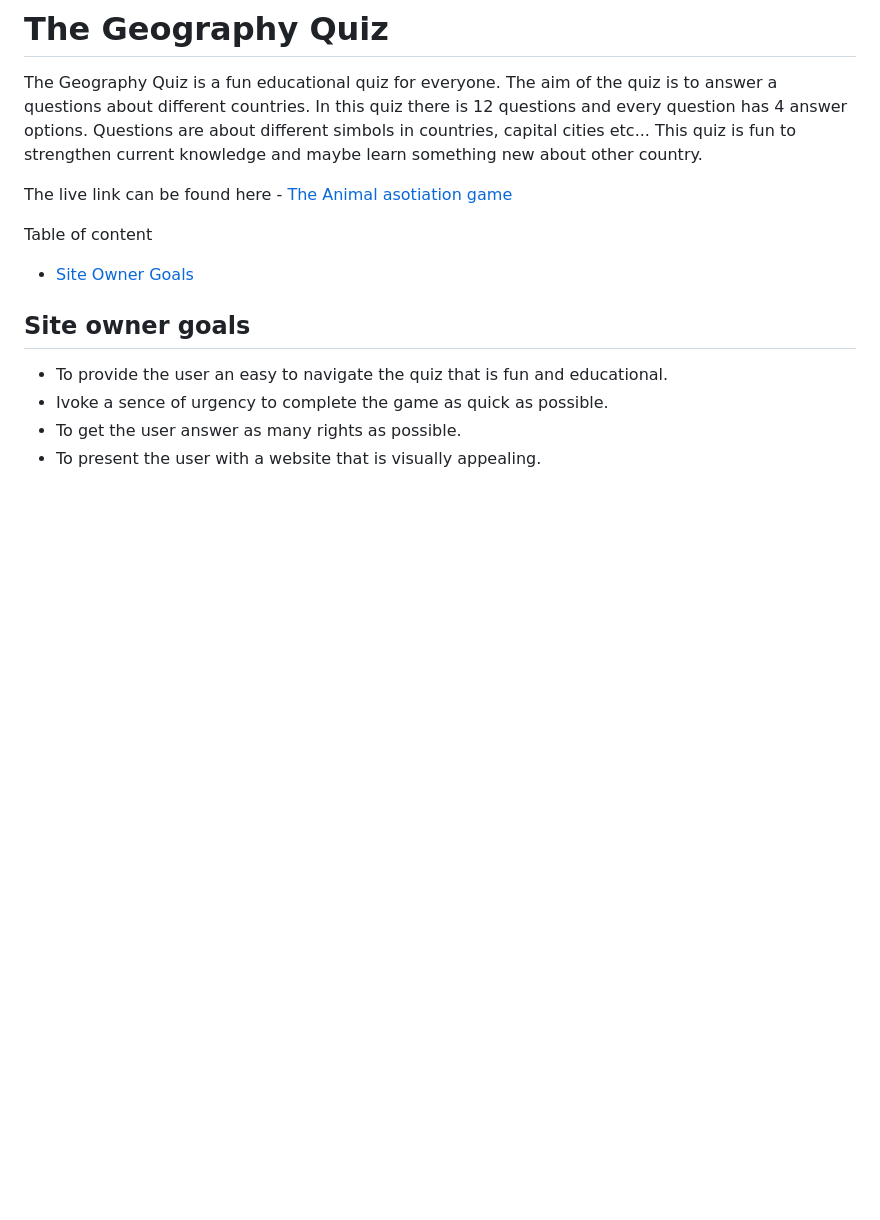
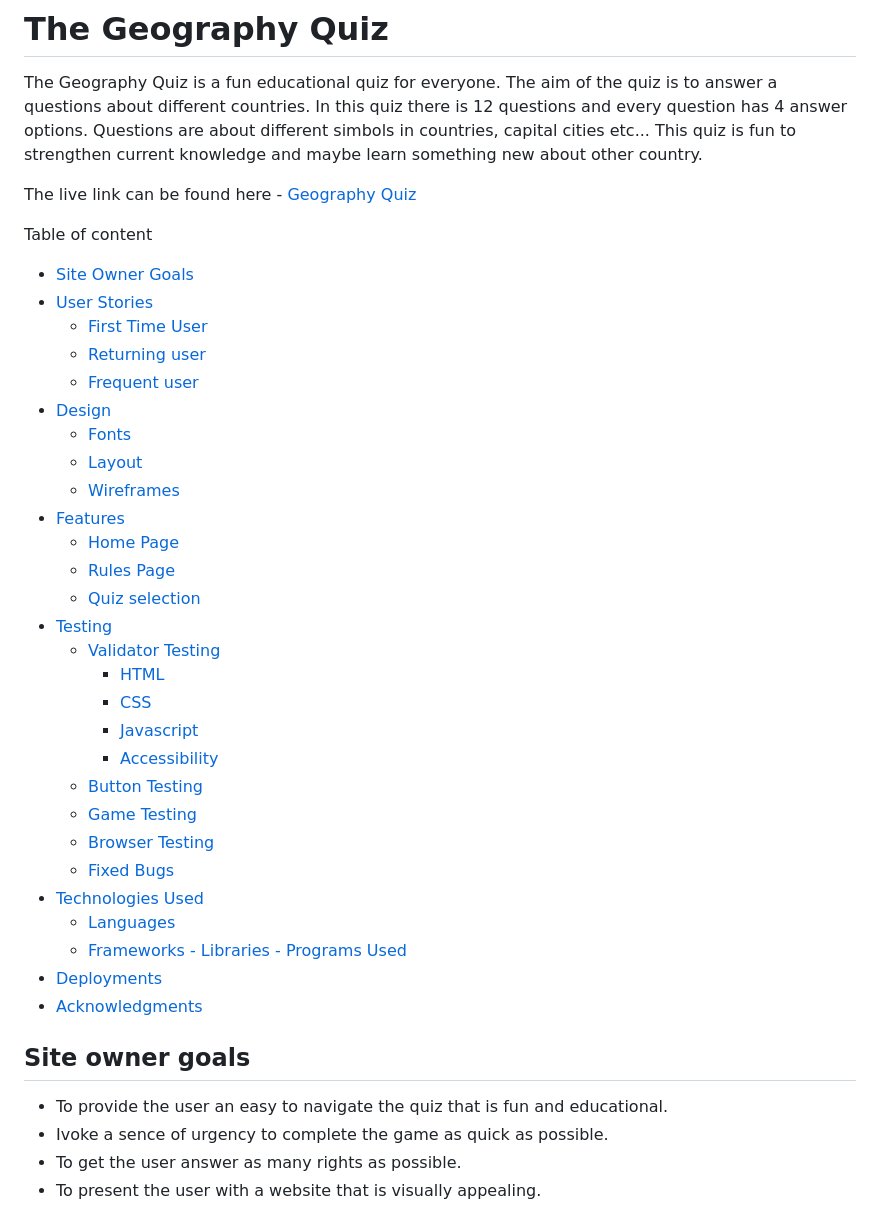
Before and after one commit to Code-Institute-Submissions/Ermaa8-Geoquiz, a Markdown page: README.md, the part around one of its changes. GitHub-like rendering; blank space fills up the shorter version.

```diff
--- a/README.md
+++ b/README.md
@@ -3,10 +3,38 @@
 The Geography Quiz is a fun educational quiz for everyone. The aim of the quiz is to answer a questions about different countries. In this quiz there is 12 questions and every question has 4 answer options. Questions are about different simbols in countries, capital cities etc...
 This quiz is fun to strengthen current knowledge and maybe learn something new about other country.
 
-The live link can be found here - [The Animal asotiation game]()
+The live link can be found here - [Geography Quiz]()
 
 Table of content
  * [Site Owner Goals](#site-owner-goals)
+ * [User Stories](#user-stories)
+    + [First Time User](#first-time-user)
+    + [Returning user](#returning-user)
+    + [Frequent user](#frequent-user)
+ * [Design](#design)
+    + [Fonts](#fonts)
+    + [Layout](#layout)
+    + [Wireframes](#wireframes)
+ * [Features](#features)
+    + [Home Page](#home-page)
+    + [Rules Page](#rules-page)
+    + [Quiz selection](#quiz-selection)
+ * [Testing](#testing)
+    + [Validator Testing](#validator-testing)
+      - [HTML](#html)
+      - [CSS](#css)
+      - [Javascript](#javascript)
+      - [Accessibility](#accessibility)
+    + [Button Testing](#button-testing)
+    + [Game Testing](#game-testing)
+    + [Browser Testing](#browser-testing)
+    + [Fixed Bugs](#fixed-bugs)
+ * [Technologies Used](#technologies-used)
+    + [Languages](#languages)
+    + [Frameworks - Libraries - Programs Used](#frameworks---libraries---programs-used)
+ * [Deployments](#deployments)
+ * [Acknowledgments](#acknowledgments)
+
 
  ## Site owner goals
  - To provide the user an easy to navigate the quiz that is fun and educational.
```
Also changed, not shown: other parts of README.md (+1 -1 lines).
